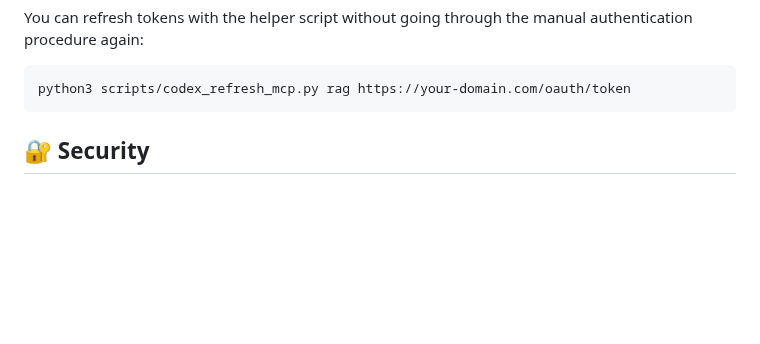
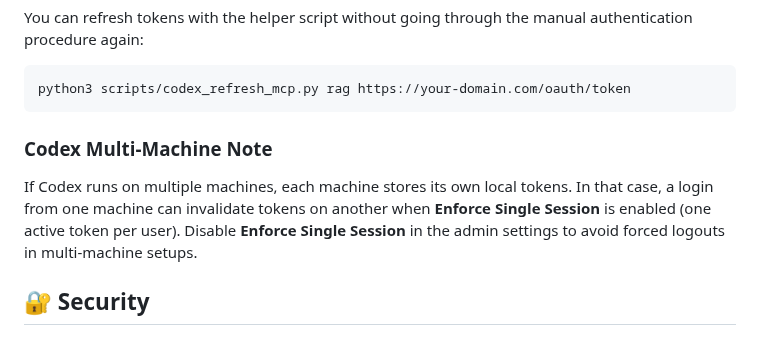
Before and after one commit to loglux/authmcp-gateway, a Markdown page: README.md, the part around the change. Rendered like a GitHub page; blank space fills up the shorter version.

Commit message:
add codex multi-machine note

````diff
--- a/README.md
+++ b/README.md
@@ -333,6 +333,13 @@ You can refresh tokens with the helper script without going through the manual a
 python3 scripts/codex_refresh_mcp.py rag https://your-domain.com/oauth/token
 ```
 
+### Codex Multi-Machine Note
+
+If Codex runs on multiple machines, each machine stores its own local tokens. In that case, a login from one
+machine can invalidate tokens on another when **Enforce Single Session** is enabled (one active token per user).
+Disable **Enforce Single Session** in the admin settings to avoid forced logouts in multi-machine setups.
+
+
 
 ## 🔐 Security
 
````
